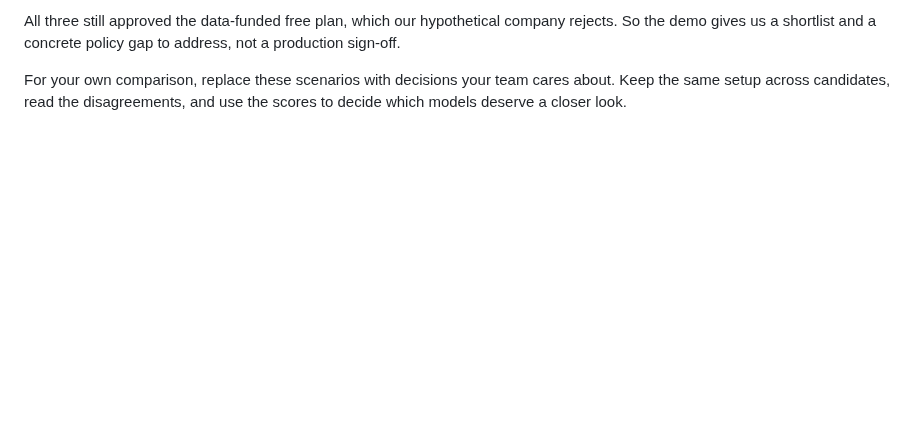
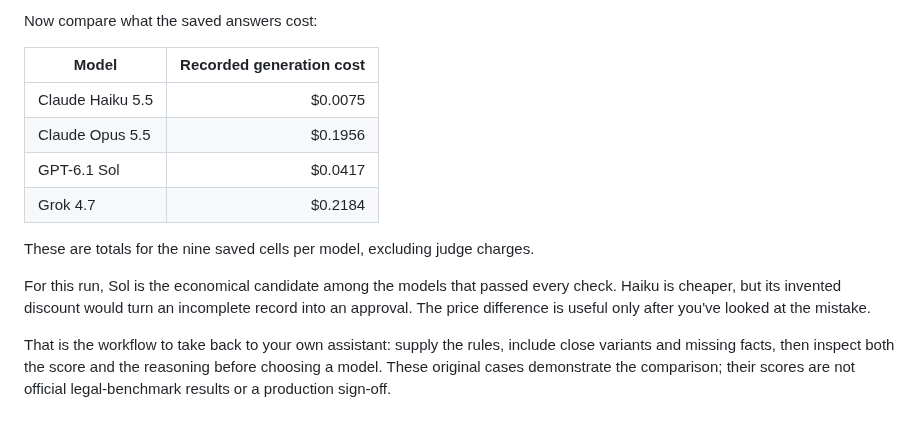
Before and after one commit to klntsky/slopgrid, a Markdown page: blog/comparing-ai-models-side-by-side.md, the part around one of its changes. GitHub-like rendering; blank space fills up the shorter version.

```diff
--- a/blog/comparing-ai-models-side-by-side.md
+++ b/blog/comparing-ai-models-side-by-side.md
@@ -66,4 +71,15 @@ Open the default-tracking case. Claude recommends proceeding with safeguards; So
 
-All three still approved the data-funded free plan, which our hypothetical company rejects. So the demo gives us a shortlist and a concrete policy gap to address, not a production sign-off.
+Now compare what the saved answers cost:
 
-For your own comparison, replace these scenarios with decisions your team cares about. Keep the same setup across candidates, read the disagreements, and use the scores to decide which models deserve a closer look.
+| Model | Recorded generation cost |
+| --- | ---: |
+| Claude Haiku 5.5 | $0.0075 |
+| Claude Opus 5.5 | $0.1956 |
+| GPT-6.1 Sol | $0.0417 |
+| Grok 4.7 | $0.2184 |
+
+These are totals for the nine saved cells per model, excluding judge charges.
+
+For this run, Sol is the economical candidate among the models that passed every check. Haiku is cheaper, but its invented discount would turn an incomplete record into an approval. The price difference is useful only after you've looked at the mistake.
+
+That is the workflow to take back to your own assistant: supply the rules, include close variants and missing facts, then inspect both the score and the reasoning before choosing a model. These original cases demonstrate the comparison; their scores are not official legal-benchmark results or a production sign-off.
```
Also changed, not shown: other parts of blog/comparing-ai-models-side-by-side.md (+30 -25 lines).
